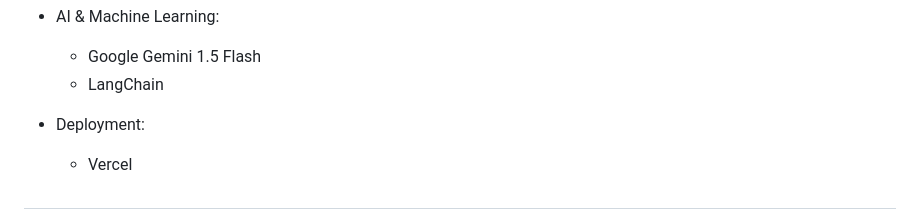
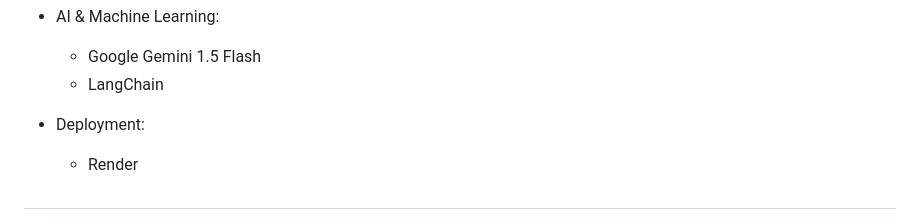
Before and after one commit to codeagrawal07/AI-Powered-Sketch-Calculator, a Markdown page: README.md, the part around the change. Drawn GitHub-style.

```diff
--- a/README.md
+++ b/README.md
@@ -29,7 +29,7 @@ The AI-Powered Sketch Calculator is an innovative web application that transform
   - Google Gemini 1.5 Flash
   - LangChain
 - Deployment:
-  - Vercel
+  - Render
 #
 ![Working Flow Chat](img/flowChart.png)
 
```
